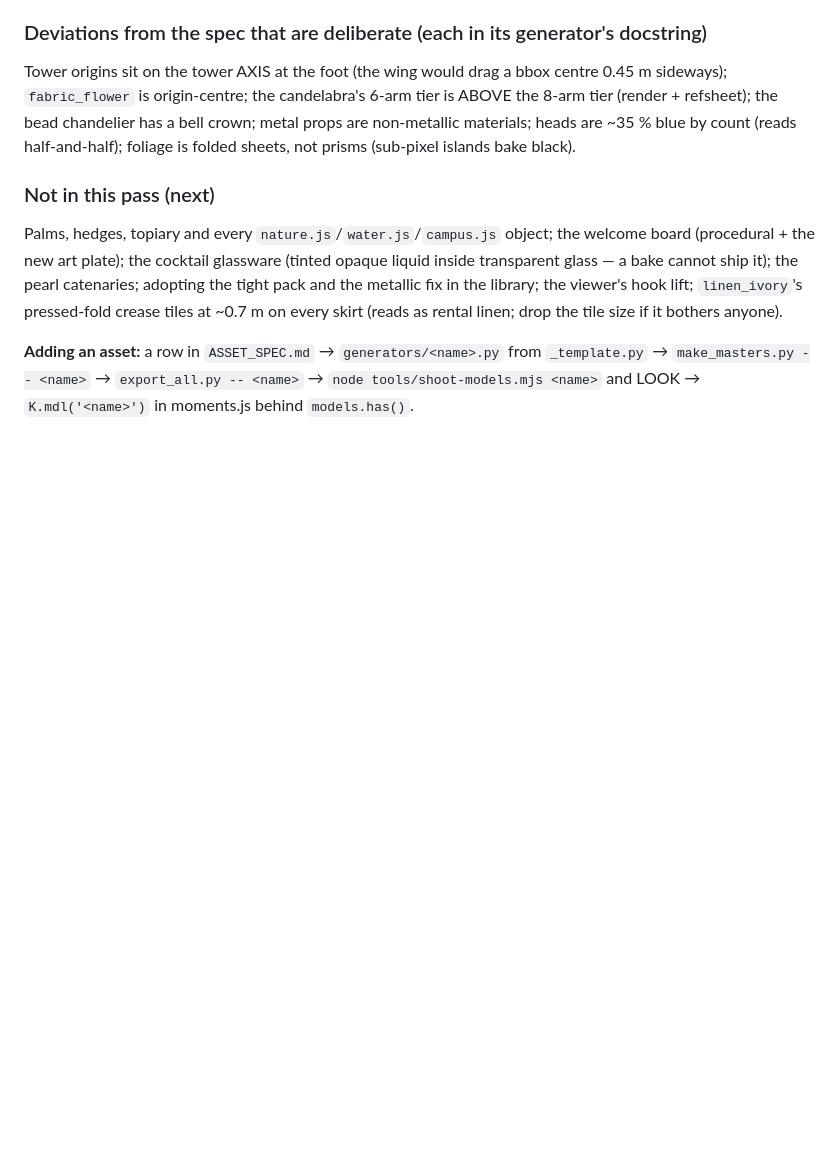
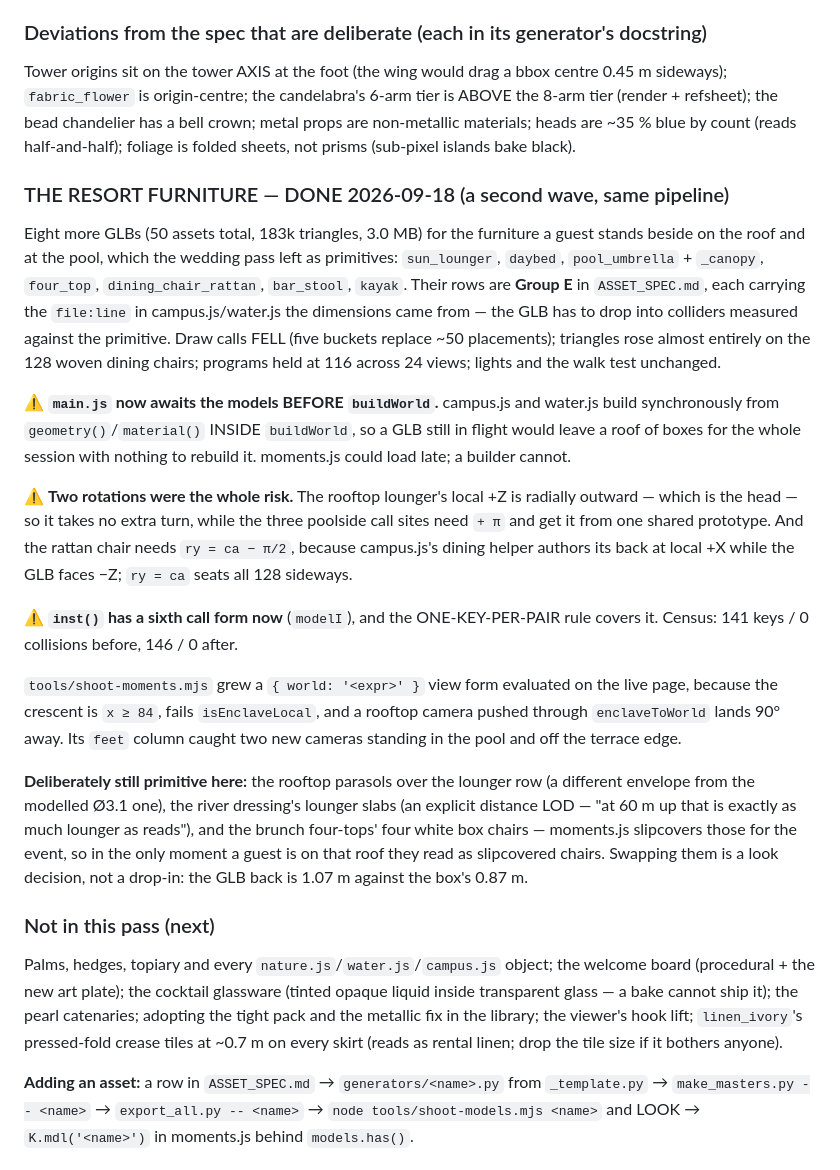
Before and after one commit to carlfung1003/wedding-venue-3d, a Markdown page: CLAUDE.md, the part around the change. Rendered like a GitHub page; blank space fills up the shorter version.

Commit message:
KAN-207: record the resort furniture wave
Co-Authored-By: Claude Opus 5 (1M context) <noreply@anthropic.com>
Claude-Session: https://claude.ai/code/session_011fvzf5W5xgM5GcqZtuJVrt

```diff
--- a/CLAUDE.md
+++ b/CLAUDE.md
@@ -343,6 +343,45 @@ Tower origins sit on the tower AXIS at the foot (the wing would drag a bbox cent
 is ABOVE the 8-arm tier (render + refsheet); the bead chandelier has a bell crown;
 metal props are non-metallic materials; heads are ~35 % blue by count (reads
 half-and-half); foliage is folded sheets, not prisms (sub-pixel islands bake black).
+
+### THE RESORT FURNITURE — DONE 2026-09-18 (a second wave, same pipeline)
+
+Eight more GLBs (50 assets total, 183k triangles, 3.0 MB) for the furniture a
+guest stands beside on the roof and at the pool, which the wedding pass left as
+primitives: `sun_lounger`, `daybed`, `pool_umbrella` + `_canopy`, `four_top`,
+`dining_chair_rattan`, `bar_stool`, `kayak`. Their rows are **Group E** in
+`ASSET_SPEC.md`, each carrying the `file:line` in campus.js/water.js the
+dimensions came from — the GLB has to drop into colliders measured against the
+primitive. Draw calls FELL (five buckets replace ~50 placements); triangles rose
+almost entirely on the 128 woven dining chairs; programs held at 116 across 24
+views; lights and the walk test unchanged.
+
+⚠ **`main.js` now awaits the models BEFORE `buildWorld`.** campus.js and water.js
+build synchronously from `geometry()`/`material()` INSIDE `buildWorld`, so a GLB
+still in flight would leave a roof of boxes for the whole session with nothing to
+rebuild it. moments.js could load late; a builder cannot.
+
+⚠ **Two rotations were the whole risk.** The rooftop lounger's local +Z is
+radially outward — which is the head — so it takes no extra turn, while the three
+poolside call sites need `+ π` and get it from one shared prototype. And the
+rattan chair needs `ry = ca − π/2`, because campus.js's dining helper authors its
+back at local +X while the GLB faces −Z; `ry = ca` seats all 128 sideways.
+
+⚠ **`inst()` has a sixth call form now** (`modelI`), and the ONE-KEY-PER-PAIR rule
+covers it. Census: 141 keys / 0 collisions before, 146 / 0 after.
+
+`tools/shoot-moments.mjs` grew a `{ world: '<expr>' }` view form evaluated on the
+live page, because the crescent is `x ≥ 84`, fails `isEnclaveLocal`, and a rooftop
+camera pushed through `enclaveToWorld` lands 90° away. Its `feet` column caught
+two new cameras standing in the pool and off the terrace edge.
+
+**Deliberately still primitive here:** the rooftop parasols over the lounger row
+(a different envelope from the modelled Ø3.1 one), the river dressing's lounger
+slabs (an explicit distance LOD — "at 60 m up that is exactly as much lounger as
+reads"), and the brunch four-tops' four white box chairs — moments.js slipcovers
+those for the event, so in the only moment a guest is on that roof they read as
+slipcovered chairs. Swapping them is a look decision, not a drop-in: the GLB back
+is 1.07 m against the box's 0.87 m.
 
 ### Not in this pass (next)
 
```
